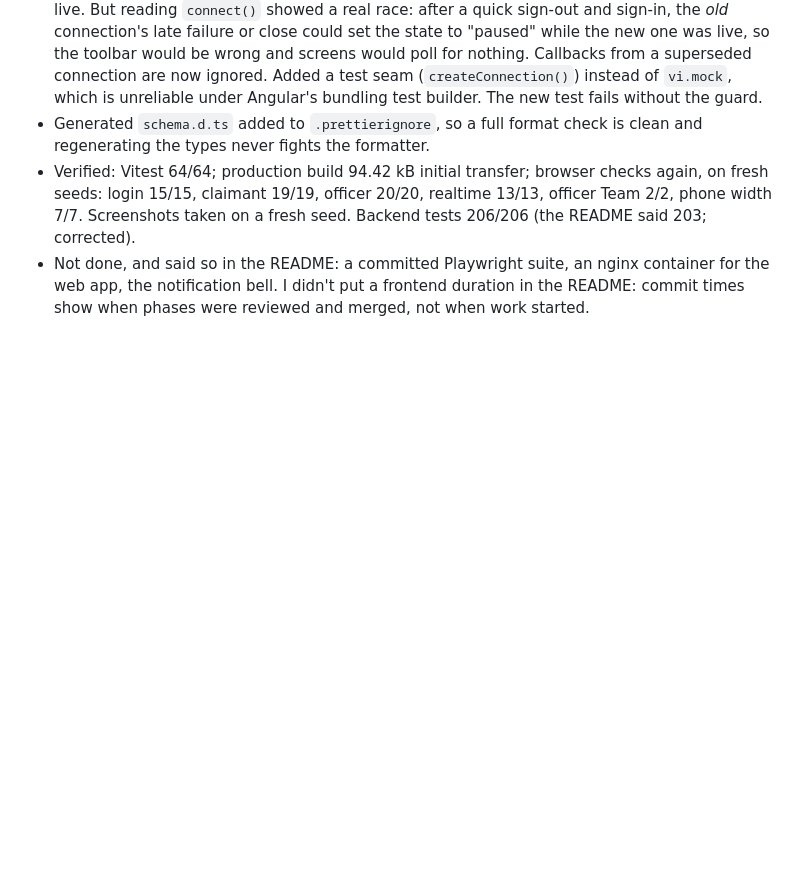
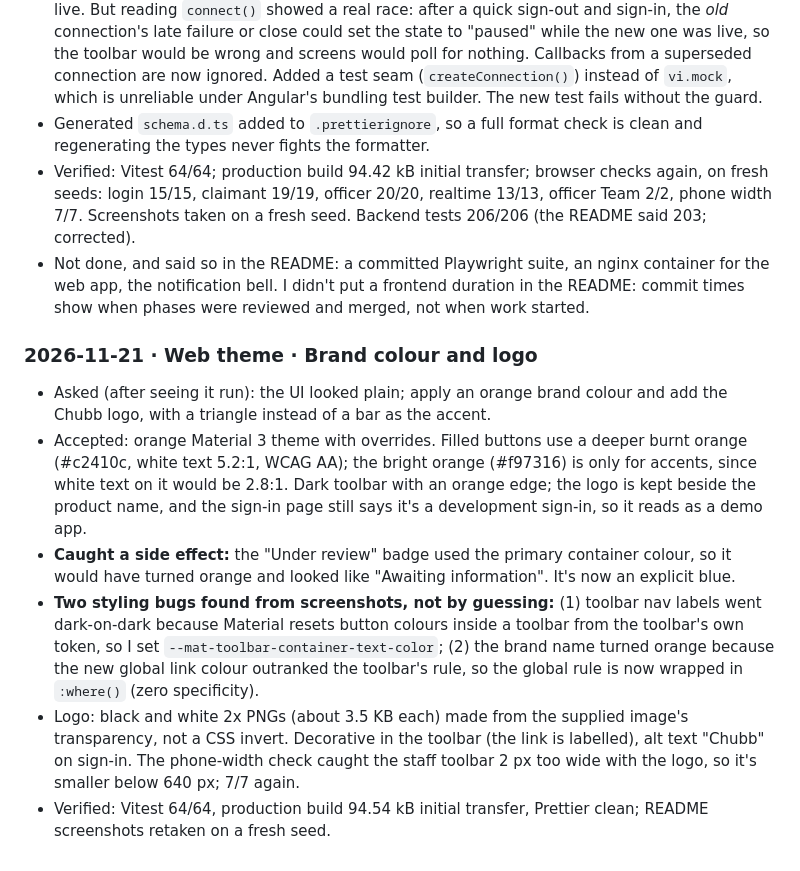
Before and after one commit to aslam6161/ChubbClaims, a Markdown page: AI_JOURNAL.md, the part around the change. Drawn GitHub-style; blank space fills up the shorter version.

Commit message:
docs: screenshots with the new theme; journal entry
Co-Authored-By: Claude Opus 5.5 <noreply@anthropic.com>

```diff
--- a/AI_JOURNAL.md
+++ b/AI_JOURNAL.md
@@ -200,3 +200,11 @@ Running log of how I directed the AI (Claude Code): what I asked, what I accepte
 - Generated `schema.d.ts` added to `.prettierignore`, so a full format check is clean and regenerating the types never fights the formatter.
 - Verified: Vitest 64/64; production build 94.42 kB initial transfer; browser checks again, on fresh seeds: login 15/15, claimant 19/19, officer 20/20, realtime 13/13, officer Team 2/2, phone width 7/7. Screenshots taken on a fresh seed. Backend tests 206/206 (the README said 203; corrected).
 - Not done, and said so in the README: a committed Playwright suite, an nginx container for the web app, the notification bell. I didn't put a frontend duration in the README: commit times show when phases were reviewed and merged, not when work started.
+
+### 2026-11-21 · Web theme · Brand colour and logo
+- Asked (after seeing it run): the UI looked plain; apply an orange brand colour and add the Chubb logo, with a triangle instead of a bar as the accent.
+- Accepted: orange Material 3 theme with overrides. Filled buttons use a deeper burnt orange (#c2410c, white text 5.2:1, WCAG AA); the bright orange (#f97316) is only for accents, since white text on it would be 2.8:1. Dark toolbar with an orange edge; the logo is kept beside the product name, and the sign-in page still says it's a development sign-in, so it reads as a demo app.
+- **Caught a side effect:** the "Under review" badge used the primary container colour, so it would have turned orange and looked like "Awaiting information". It's now an explicit blue.
+- **Two styling bugs found from screenshots, not by guessing:** (1) toolbar nav labels went dark-on-dark because Material resets button colours inside a toolbar from the toolbar's own token, so I set `--mat-toolbar-container-text-color`; (2) the brand name turned orange because the new global link colour outranked the toolbar's rule, so the global rule is now wrapped in `:where()` (zero specificity).
+- Logo: black and white 2x PNGs (about 3.5 KB each) made from the supplied image's transparency, not a CSS invert. Decorative in the toolbar (the link is labelled), alt text "Chubb" on sign-in. The phone-width check caught the staff toolbar 2 px too wide with the logo, so it's smaller below 640 px; 7/7 again.
+- Verified: Vitest 64/64, production build 94.54 kB initial transfer, Prettier clean; README screenshots retaken on a fresh seed.
```
Also changed, not shown: ChubbClaims_FE/README.md (+1 -0 lines), docs/screenshots/claimant-claim-detail.png, docs/screenshots/manager-team.png, docs/screenshots/officer-queue.png, docs/screenshots/officer-workbench.png.
